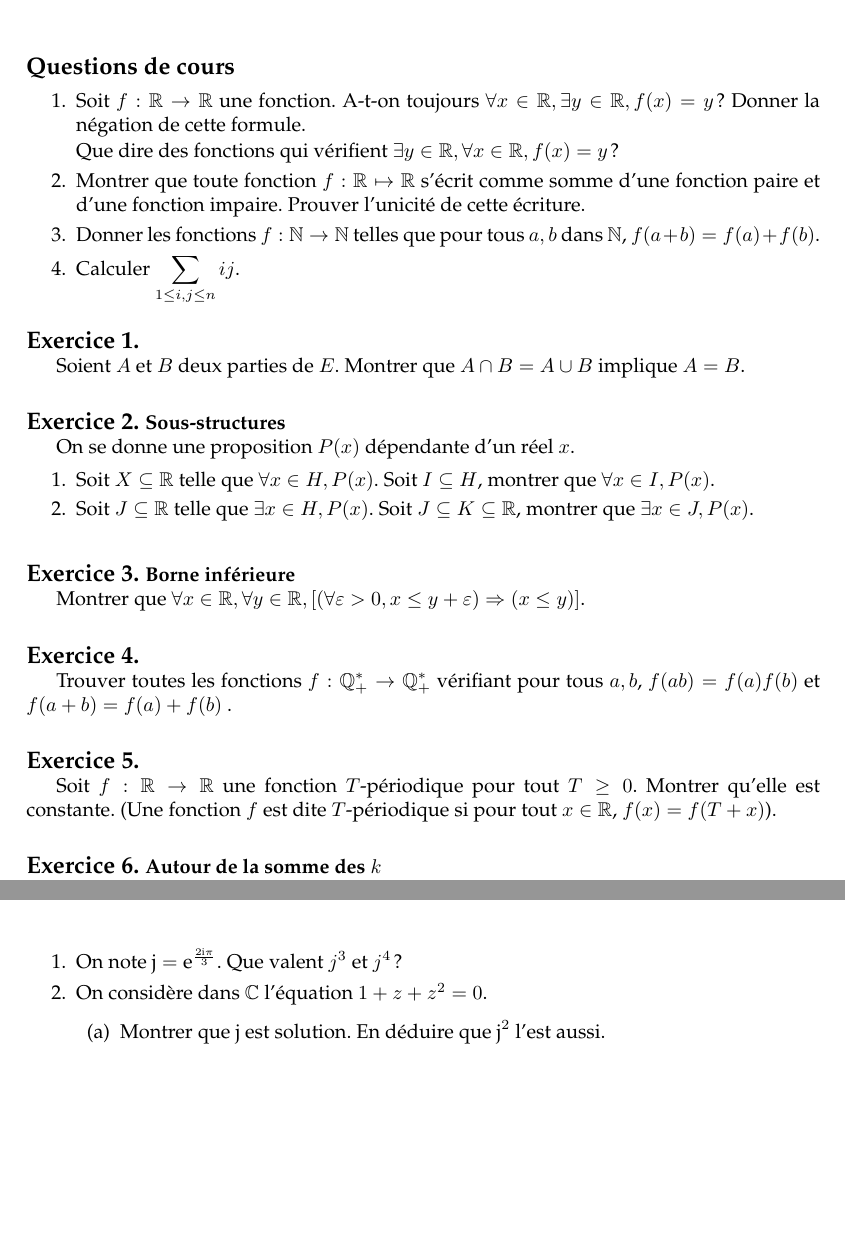
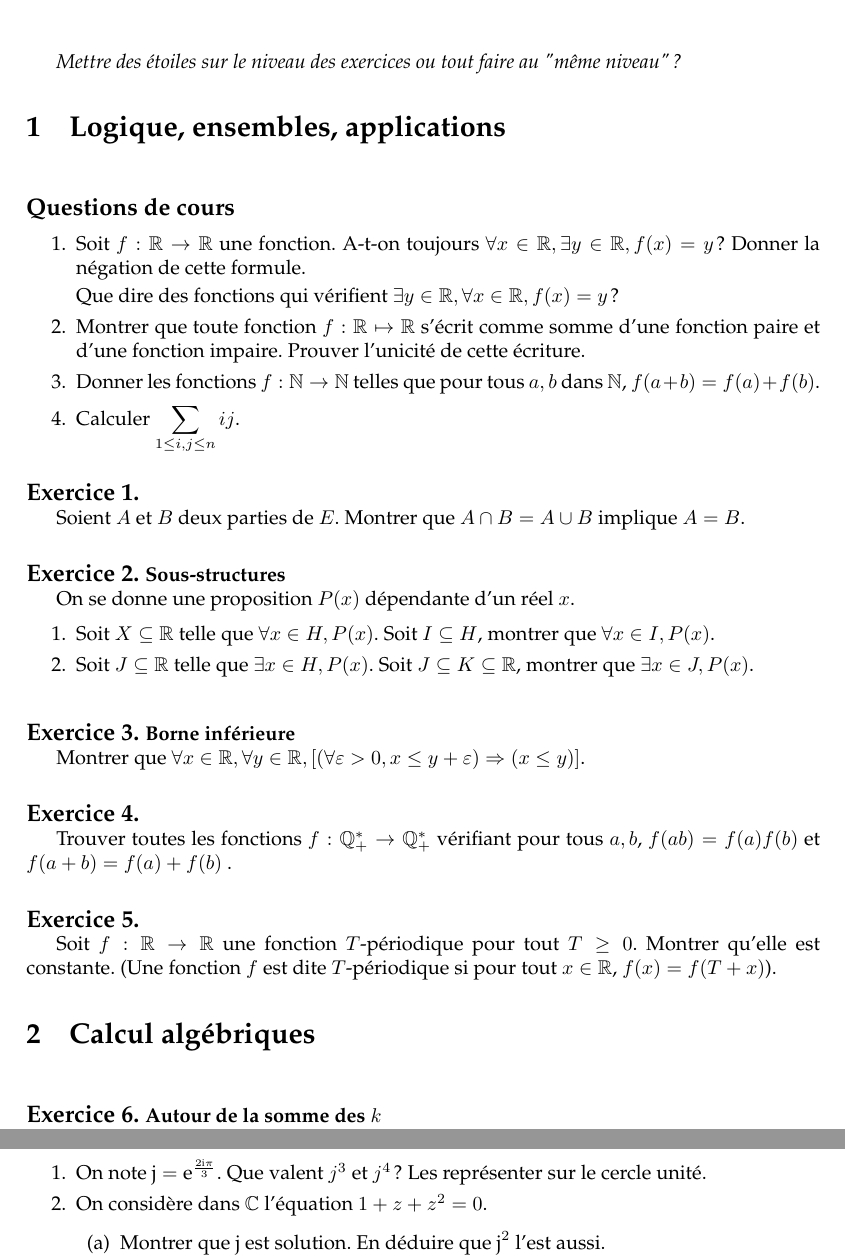
Before and after one commit to AliaumeL/Kholles, a LaTeX document (exosvrac.tex): two parts of pages 1 and 5 of 5 before the commit and two parts of pages 1 and 5 of 6 after it, joined at a grey line, cut at the place of the change, the shorter picture padded with empty space. Compiled offline with pdfLaTeX.

Commit message:
sections

```diff
--- a/exosvrac.tex
+++ b/exosvrac.tex
@@ -52,7 +52,10 @@
 
 \begin{document}
 
+\emph{Mettre des étoiles sur le niveau des exercices ou tout faire au "même niveau" ?}
 
+
+\section{Logique, ensembles, applications}
 
 \cours
 
@@ -105,6 +108,9 @@ Trouver toutes les fonctions $f : \mb{Q}_{+}^* \rightarrow \mb{Q}_{+}^*$ vérifi
 \exercice
 
 Soit $f : \mb{R} \rightarrow \mb{R}$ une fonction $T$-périodique pour tout $T \ge 0$. Montrer qu'elle est constante. (Une fonction $f$ est dite $T$-périodique si pour tout $x \in \mb{R}$, $f(x) = f(T+x)$).
+
+
+\section{Calcul algébriques}
 
 
 \exercice[Autour de la somme des $k$]
@@ -382,7 +391,7 @@ Que dire $f(x)$ et $g(x)$ quand $x \in \mb{R}$ ?
 
 \begin{enumerate}
 
-\item On note $\text{j} = \text{e}^{\frac{2 \text{i} \pi}{3}}$. Que valent $j^3$ et $j^4$ ?
+\item On note $\text{j} = \text{e}^{\frac{2 \text{i} \pi}{3}}$. Que valent $j^3$ et $j^4$ ? Les représenter sur le cercle unité.
 
 \item On considère dans $\mb{C}$ l'équation $1 + z + z^2 = 0$.
 
```
Also changed, not shown: exosvrac.tex (3 more changed lines).
